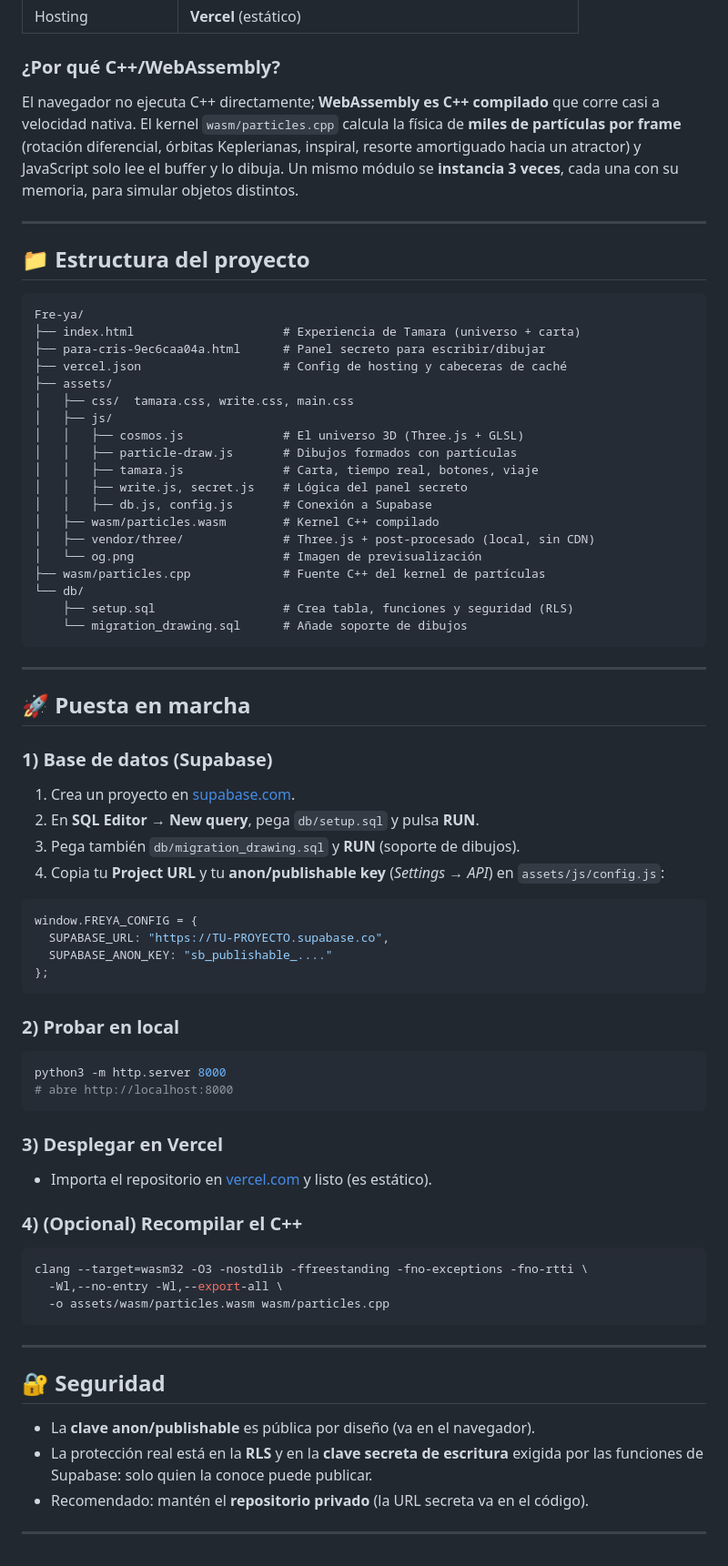
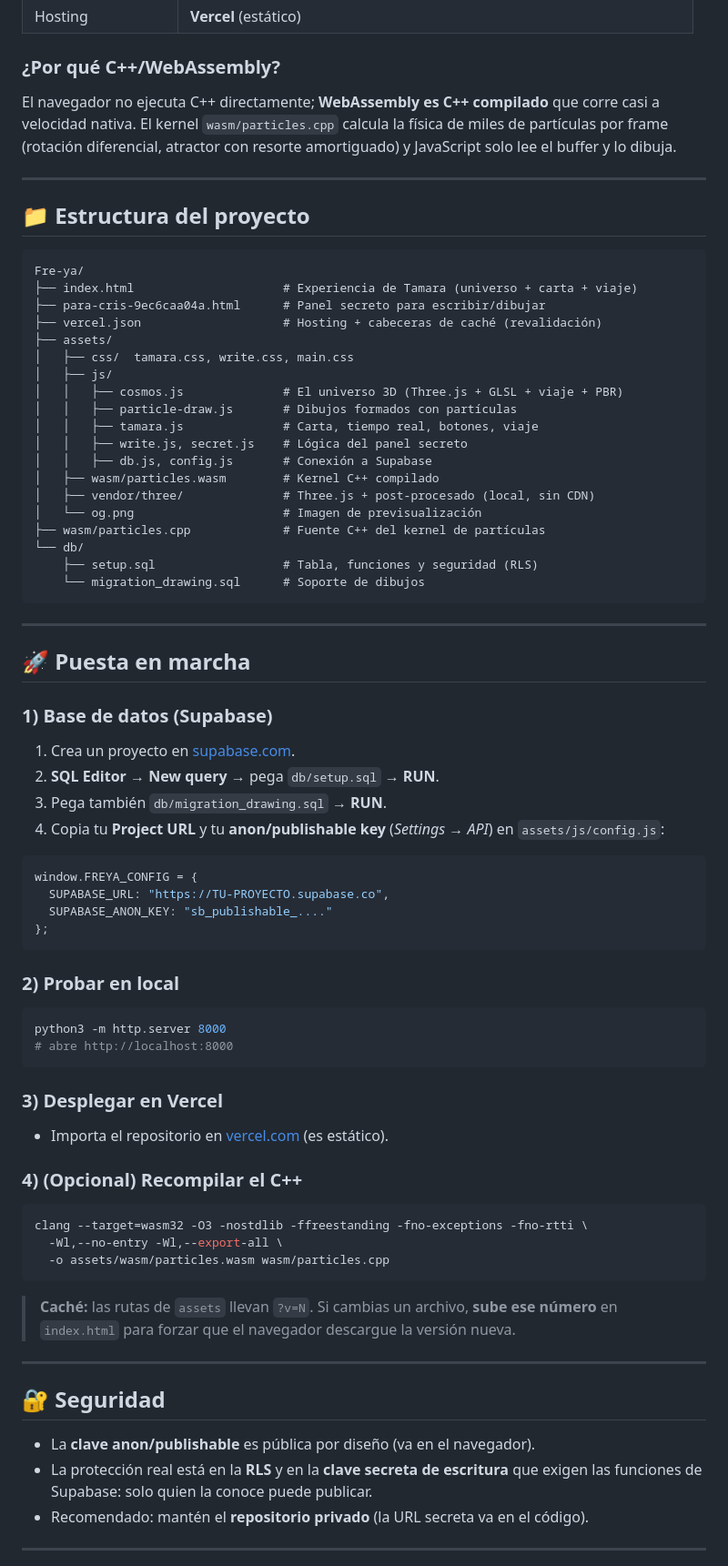
Before and after one commit to Lockowom/Fre-ya, a Markdown page: PROYECTO.md, the part around one of its changes. Shown at 91% size. GitHub-like rendering.

````diff
--- a/PROYECTO.md
+++ b/PROYECTO.md
@@ -59,12 +69,10 @@ envías desde un panel secreto y a ella le aparecen al instante.
 | Hosting | **Vercel** (estático) |
 
 ### ¿Por qué C++/WebAssembly?
-El navegador no ejecuta C++ directamente; **WebAssembly es C++ compilado** que
-corre casi a velocidad nativa. El kernel `wasm/particles.cpp` calcula la física
-de **miles de partículas por frame** (rotación diferencial, órbitas Keplerianas,
-inspiral, resorte amortiguado hacia un atractor) y JavaScript solo lee el buffer
-y lo dibuja. Un mismo módulo se **instancia 3 veces**, cada una con su memoria,
-para simular objetos distintos.
+El navegador no ejecuta C++ directamente; **WebAssembly es C++ compilado** que corre
+casi a velocidad nativa. El kernel `wasm/particles.cpp` calcula la física de miles de
+partículas por frame (rotación diferencial, atractor con resorte amortiguado) y
+JavaScript solo lee el buffer y lo dibuja.
 
 ---
 
@@ -72,13 +80,13 @@ para simular objetos distintos.
 
 ```
 Fre-ya/
-├── index.html                     # Experiencia de Tamara (universo + carta)
+├── index.html                     # Experiencia de Tamara (universo + carta + viaje)
 ├── para-cris-9ec6caa04a.html      # Panel secreto para escribir/dibujar
-├── vercel.json                    # Config de hosting y cabeceras de caché
+├── vercel.json                    # Hosting + cabeceras de caché (revalidación)
 ├── assets/
 │   ├── css/  tamara.css, write.css, main.css
 │   ├── js/
-│   │   ├── cosmos.js              # El universo 3D (Three.js + GLSL)
+│   │   ├── cosmos.js              # El universo 3D (Three.js + GLSL + viaje + PBR)
 │   │   ├── particle-draw.js       # Dibujos formados con partículas
 │   │   ├── tamara.js              # Carta, tiempo real, botones, viaje
 │   │   ├── write.js, secret.js    # Lógica del panel secreto
@@ -88,8 +96,8 @@ Fre-ya/
 │   └── og.png                     # Imagen de previsualización
 ├── wasm/particles.cpp             # Fuente C++ del kernel de partículas
 └── db/
-    ├── setup.sql                  # Crea tabla, funciones y seguridad (RLS)
-    └── migration_drawing.sql      # Añade soporte de dibujos
+    ├── setup.sql                  # Tabla, funciones y seguridad (RLS)
+    └── migration_drawing.sql      # Soporte de dibujos
 ```
 
 ---
@@ -98,10 +106,10 @@ Fre-ya/
 
 ### 1) Base de datos (Supabase)
 1. Crea un proyecto en [supabase.com](https://supabase.com).
-2. En **SQL Editor → New query**, pega `db/setup.sql` y pulsa **RUN**.
-3. Pega también `db/migration_drawing.sql` y **RUN** (soporte de dibujos).
-4. Copia tu **Project URL** y tu **anon/publishable key**
-   (*Settings → API*) en `assets/js/config.js`:
+2. **SQL Editor → New query** → pega `db/setup.sql` → **RUN**.
+3. Pega también `db/migration_drawing.sql` → **RUN**.
+4. Copia tu **Project URL** y tu **anon/publishable key** (*Settings → API*) en
+   `assets/js/config.js`:
 
 ```js
 window.FREYA_CONFIG = {
@@ -117,7 +125,7 @@ python3 -m http.server 8000
 ```
 
 ### 3) Desplegar en Vercel
-- Importa el repositorio en [vercel.com](https://vercel.com) y listo (es estático).
+- Importa el repositorio en [vercel.com](https://vercel.com) (es estático).
 
 ### 4) (Opcional) Recompilar el C++
 ```bash
@@ -126,12 +134,15 @@ clang --target=wasm32 -O3 -nostdlib -ffreestanding -fno-exceptions -fno-rtti \
   -o assets/wasm/particles.wasm wasm/particles.cpp
 ```
 
+> **Caché:** las rutas de `assets` llevan `?v=N`. Si cambias un archivo, **sube ese
+> número** en `index.html` para forzar que el navegador descargue la versión nueva.
+
 ---
 
 ## 🔐 Seguridad
 - La **clave anon/publishable** es pública por diseño (va en el navegador).
-- La protección real está en la **RLS** y en la **clave secreta de escritura**
-  exigida por las funciones de Supabase: solo quien la conoce puede publicar.
+- La protección real está en la **RLS** y en la **clave secreta de escritura** que
+  exigen las funciones de Supabase: solo quien la conoce puede publicar.
 - Recomendado: mantén el **repositorio privado** (la URL secreta va en el código).
 
 ---
````
Also changed, not shown: other parts of PROYECTO.md (+48 -38 lines).
